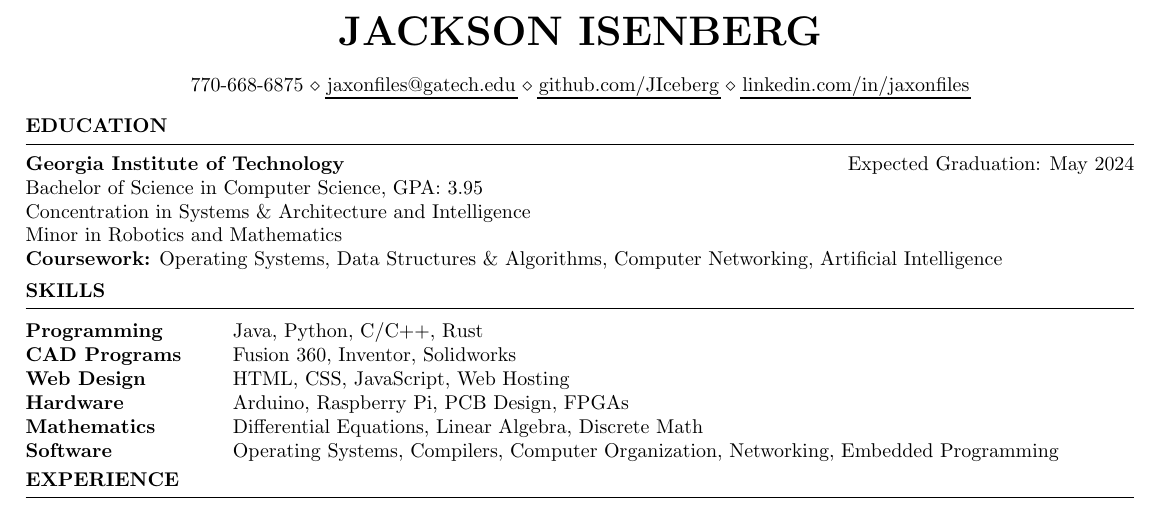
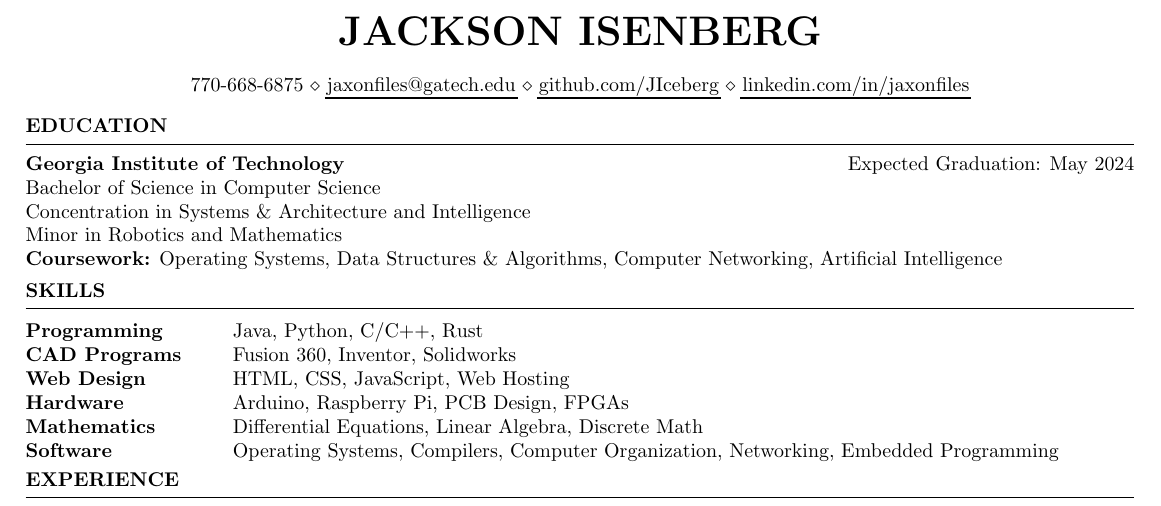
Before and after one commit to JIceberg/resume, a LaTeX CV (resume.tex): part of the page, cut so that both start at the same text. Compiled offline with pdfLaTeX.

Commit message:
remove GPA from resume

```diff
--- a/resume.tex
+++ b/resume.tex
@@ -19,11 +19,10 @@
 \begin{rSection}{Education}
 
 {\bf Georgia Institute of Technology} \hfill {Expected Graduation: May 2024}\\
-Bachelor of Science in Computer Science, GPA: 3.95\\
+Bachelor of Science in Computer Science\\
 Concentration in Systems \& Architecture and Intelligence\\
 Minor in Robotics and Mathematics\\
-\textbf{Coursework:} Operating Systems, Data Structures \& Algorithms, Computer Networking, Artificial Intelligence
-\end{rSection}
+\textbf{Coursework:} Operating Systems, Data Structures \& Algorithms, Computer Networking, Artificial Intelligence\end{rSection}
 
 %----------------------------------------------------------------------------------------
 % TECHINICAL STRENGTHS
```
